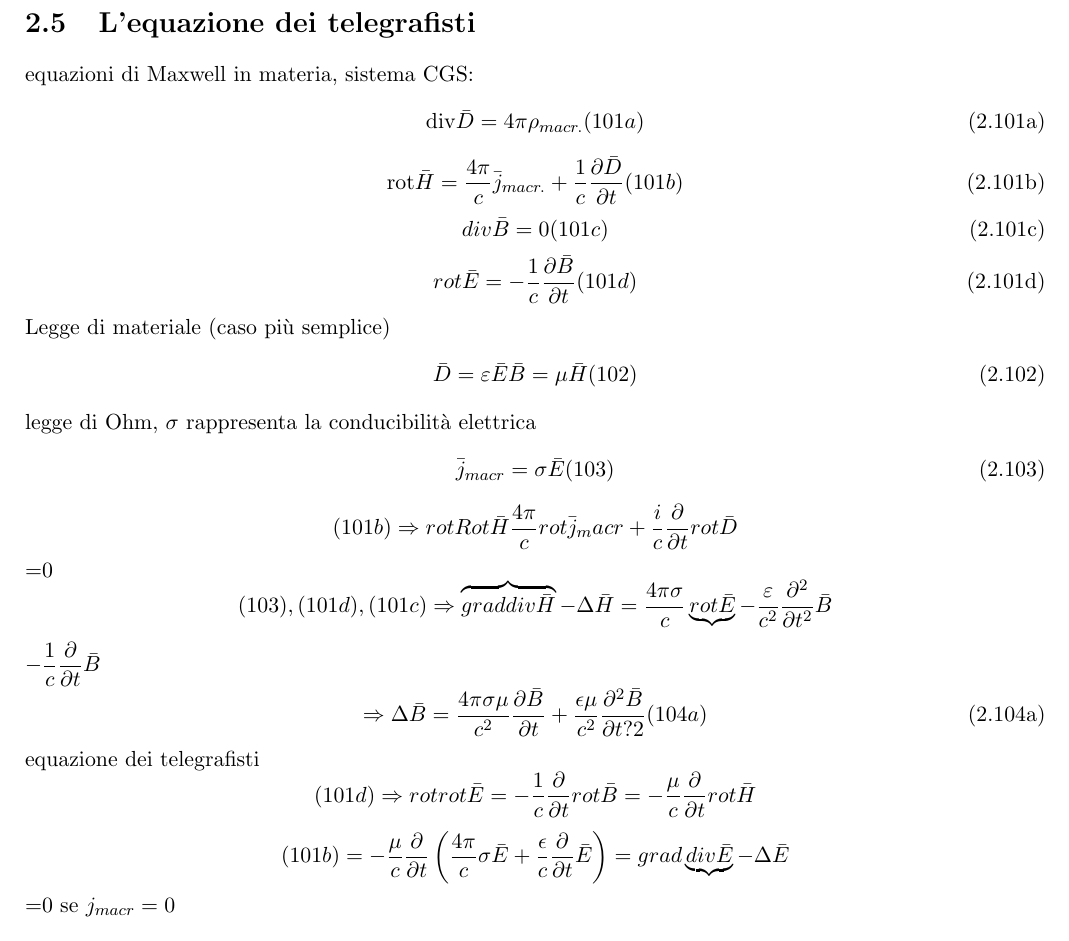
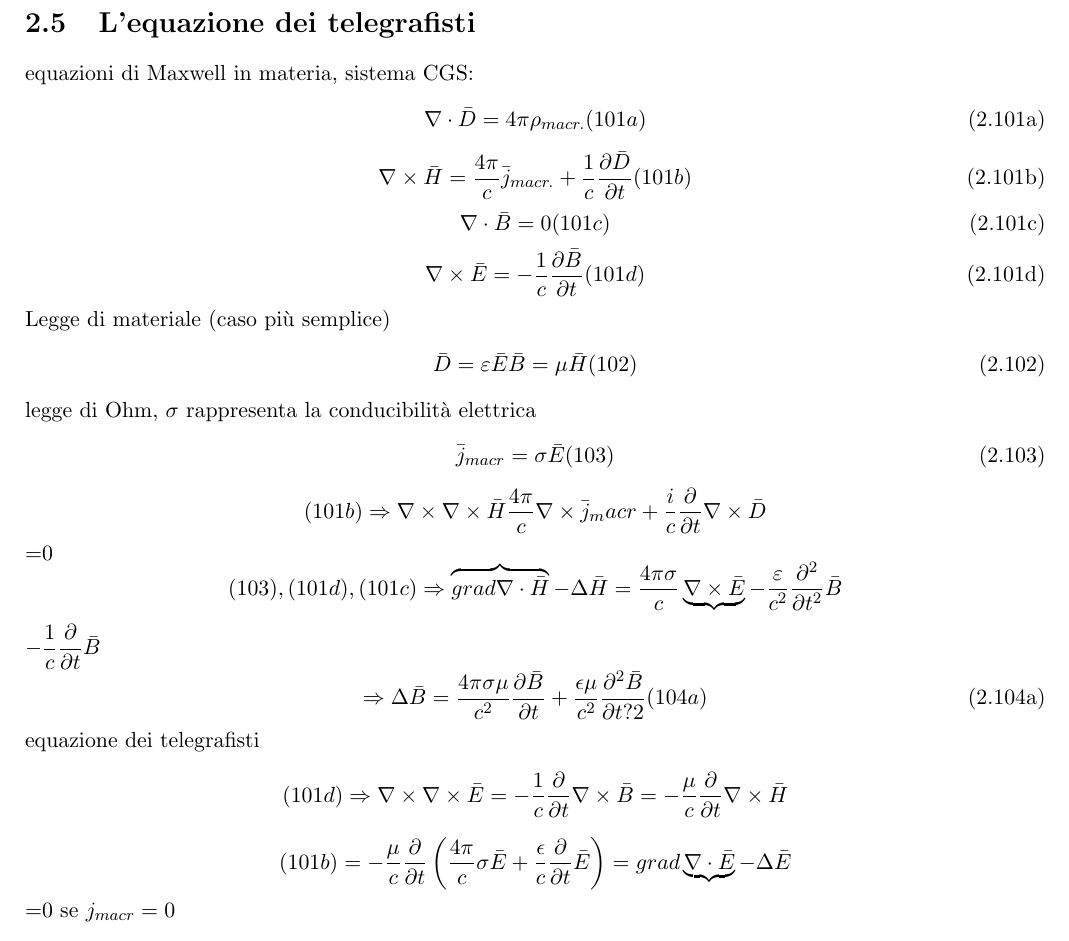
Before and after one commit to napalm5/eq_differenziali, a LaTeX document (Equazioni_differenziali_1.tex): part of page 35 of 70, cut so that both start at the same text. Compiled offline with pdfLaTeX.

Commit message:
Adopted Nabla notation uniformly

```diff
--- a/Equazioni_differenziali_1.tex
+++ b/Equazioni_differenziali_1.tex
@@ -2016,16 +2016,16 @@ $$
 equazioni di Maxwell in materia, sistema CGS:
 \begin{subequations}
 \begin{equation}
-\mathrm{div} \bar{D} = 4\pi \rho_{macr.}(101a)
-\end{equation}
-\begin{equation}
-\mathrm{rot} \bar{H}=\dfrac{4\pi}{c}\bar{j}_{macr.} + \dfrac{1}{c}\dfrac{\partial \bar{D}}{\partial t}(101b)
-\end{equation}
-\begin{equation}
-div\bar{B}=0 (101c)
-\end{equation}
-\begin{equation}
-rot\bar{E}=-\dfrac{1}{c}\dfrac{\partial \bar{B}}{\partial t}(101d)
+\nabla \cdot \bar{D} = 4\pi \rho_{macr.}(101a)
+\end{equation}
+\begin{equation}
+\nabla \times \bar{H}=\dfrac{4\pi}{c}\bar{j}_{macr.} + \dfrac{1}{c}\dfrac{\partial \bar{D}}{\partial t}(101b)
+\end{equation}
+\begin{equation}
+\nabla \cdot\bar{B}=0 (101c)
+\end{equation}
+\begin{equation}
+\nabla \times\bar{E}=-\dfrac{1}{c}\dfrac{\partial \bar{B}}{\partial t}(101d)
 \end{equation}
 \end{subequations}
 Legge di materiale (caso più semplice)
@@ -2040,11 +2040,11 @@ legge di Ohm, $\sigma$ rappresenta la conducibilità elettrica
 \bar{j}_{macr} = \sigma \bar{E}(103)
 \end{equation}
 $$
-(101b)\Rightarrow rot Rot \bar{H}  \dfrac{4\pi}{c}rot \bar{j}_macr + \dfrac{i}{c}\dfrac{\partial}{\partial t}rot \bar{D}
+(101b)\Rightarrow \nabla \times \nabla \times \bar{H}  \dfrac{4\pi}{c}\nabla \times \bar{j}_macr + \dfrac{i}{c}\dfrac{\partial}{\partial t}\nabla \times \bar{D}
 $$
 =0
 $$
-(103),(101d),(101c)\Rightarrow\overbrace{grad div \bar{H}} - \Delta \bar{H} = \dfrac{4\pi\sigma}{c}\underbrace{rot\bar{E}} - \dfrac{\varepsilon}{c^2}\dfrac{\partial^2}{\partial t^2} \bar{B}
+(103),(101d),(101c)\Rightarrow\overbrace{grad \nabla \cdot \bar{H}} - \Delta \bar{H} = \dfrac{4\pi\sigma}{c}\underbrace{\nabla \times\bar{E}} - \dfrac{\varepsilon}{c^2}\dfrac{\partial^2}{\partial t^2} \bar{B}
 $$
 $-\dfrac{1}{c}\dfrac{\partial }{\partial t}\bar{B}$
 \begin{subequations}
@@ -2053,10 +2053,10 @@ $-\dfrac{1}{c}\dfrac{\partial }{\partial t}\bar{B}$
 \end{equation}
 \text{equazione dei telegrafisti}
 $$
-(101d)\Rightarrow rot rot \bar{E} = -\dfrac{1}{c}\dfrac{\partial}{\partial t}rot\bar{B}=-\dfrac{\mu}{c}\dfrac{\partial}{\partial t}rot \bar{H}
-$$
-$$
-(101b)=-\dfrac{\mu}{c}\dfrac{\partial}{\partial t}\left(\dfrac{4\pi}{c}\sigma \bar{E} + \dfrac{\epsilon}{c}\dfrac{\partial}{\partial t}\bar{E}\right)=grad\underbrace{div \bar{E}} - \Delta \bar{E}
+(101d)\Rightarrow \nabla \times \nabla \times \bar{E} = -\dfrac{1}{c}\dfrac{\partial}{\partial t}\nabla \times\bar{B}=-\dfrac{\mu}{c}\dfrac{\partial}{\partial t}\nabla \times \bar{H}
+$$
+$$
+(101b)=-\dfrac{\mu}{c}\dfrac{\partial}{\partial t}\left(\dfrac{4\pi}{c}\sigma \bar{E} + \dfrac{\epsilon}{c}\dfrac{\partial}{\partial t}\bar{E}\right)=grad\underbrace{\nabla \cdot \bar{E}} - \Delta \bar{E}
 $$
 \text{=0 se $j_{macr}=0$}
 
```
Also changed, not shown: Equazioni_differenziali_1.tex (2 more changed lines).
